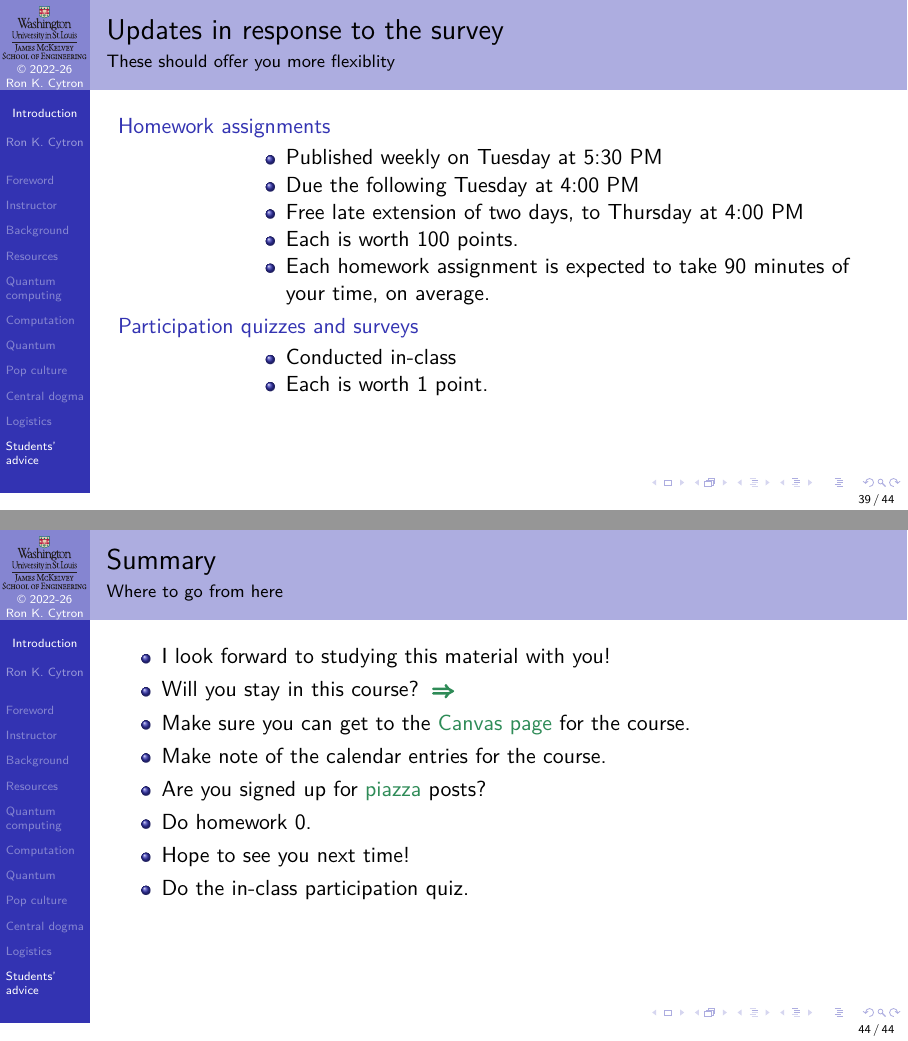
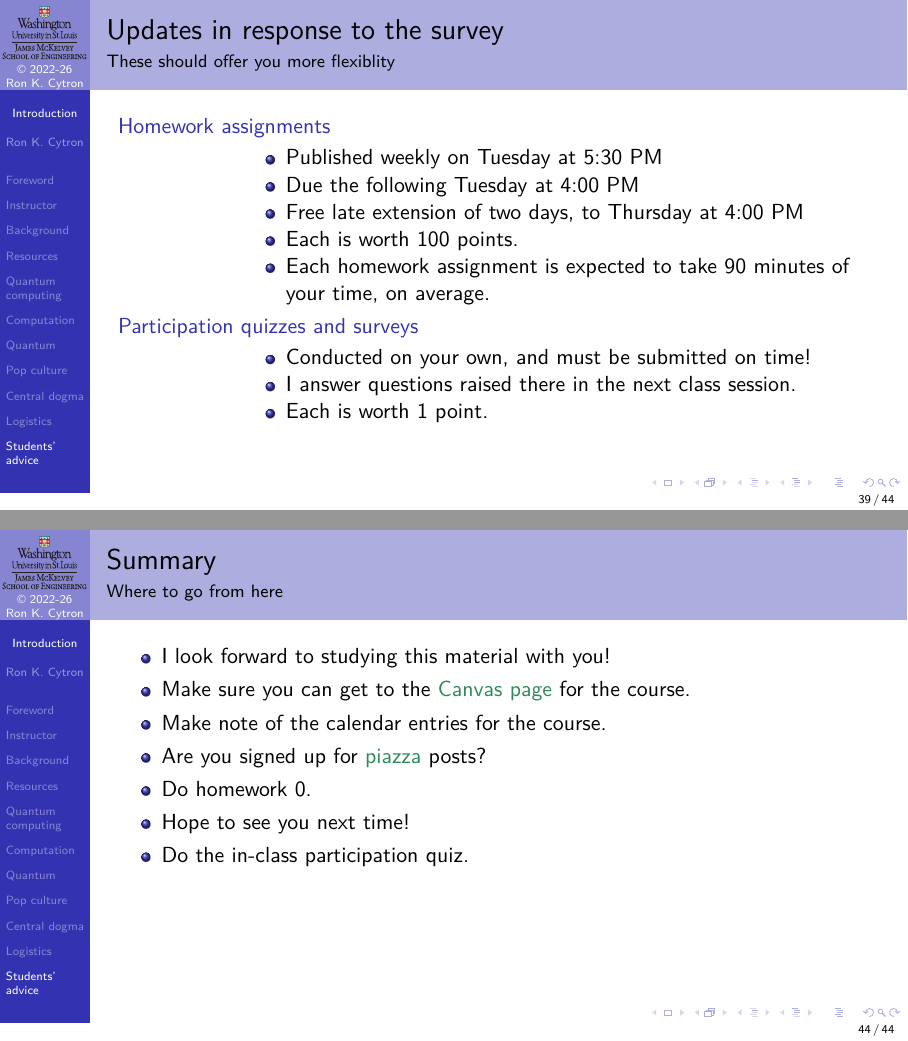
Before and after one commit to ProfRonCytron/ZeboCopy, LaTeX slides (single.tex, which reads 000.tex): pages 93 and 98 of 98, joined at a grey line. Compiled offline with pdfLaTeX.

Commit message:
Update on Overleaf.

```diff
--- a/000.tex
+++ b/000.tex
@@ -734,7 +734,8 @@ You are responsible for following \texttt{piazza}, observing assignment due date
 \end{itemize}
 \item[Participation quizzes and surveys]\ %
 \begin{itemize}
-    \item Conducted in-class
+    \item Conducted on your own, and must be submitted on time!
+    \item I answer questions raised there in the next class session.
     \item Each is worth 1 point.
 \end{itemize}
 \end{description}
@@ -781,7 +782,6 @@ You are responsible for following \texttt{piazza}, observing assignment due date
 \begin{frame}{Summary}{Where to go from here}
 \begin{itemize}
     \item I look forward to studying this material with you!
-    \item Will you stay in this course? \LinkArrow{https://magic-8ball.com/}
     \item Make sure you can get to the \href{\CourseWebPage}{Canvas page} for the course.
     \item Make note of the calendar entries for the course.
     \item Are you signed up for \href{https://piazza.com}{piazza} posts?
```
